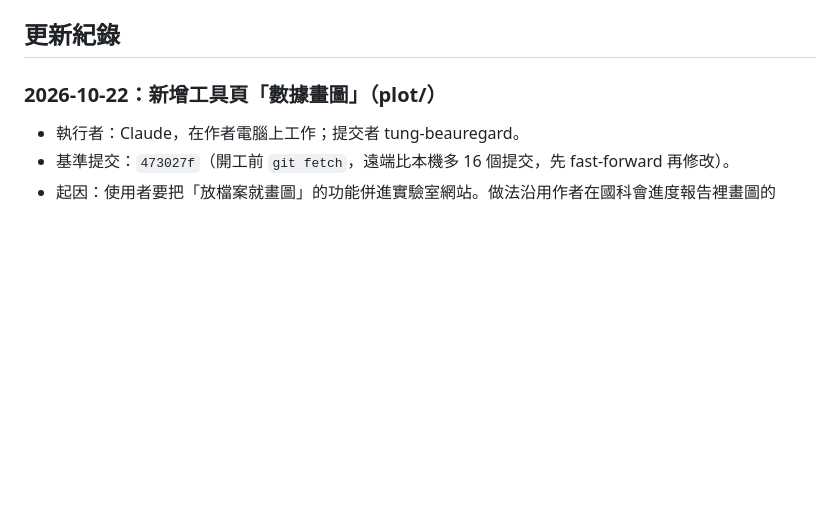
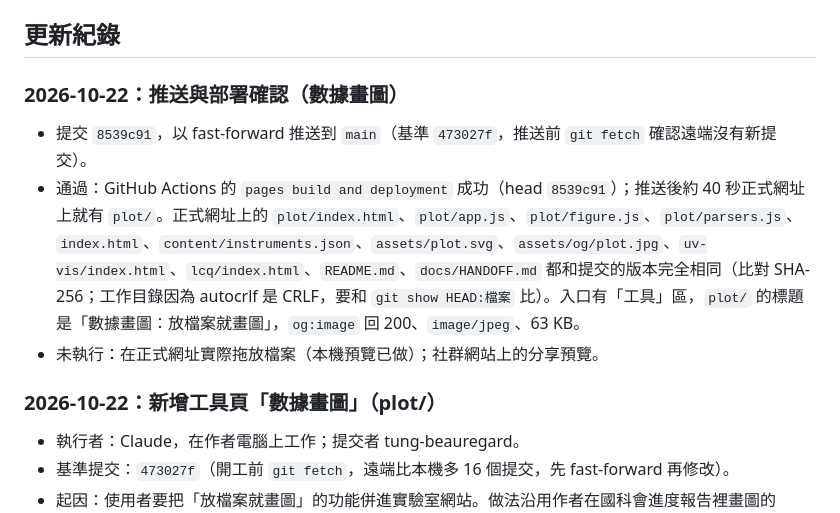
Before and after one commit to Tung-Beauregard/instrument-principles, a Markdown page: docs/HANDOFF.md, the part around the change. Rendered like a GitHub page; blank space fills up the shorter version.

Commit message:
交接紀錄:數據畫圖的推送與部署確認
Co-Authored-By: Claude Fable 5.1 <noreply@anthropic.com>

```diff
--- a/docs/HANDOFF.md
+++ b/docs/HANDOFF.md
@@ -34,6 +34,12 @@
 - 數據畫圖：在 PowerPoint 實際插入下載的 SVG 並「轉換成圖案」看一次；拿更多儀器檔案（實際的 TGA.xlsx、其他批次的 LCQ .RAW、Safari 與 Firefox）試。
 
 ## 更新紀錄
+
+### 2026-10-22：推送與部署確認（數據畫圖）
+
+- 提交 `8539c91`，以 fast-forward 推送到 `main`（基準 `473027f`，推送前 `git fetch` 確認遠端沒有新提交）。
+- 通過：GitHub Actions 的 `pages build and deployment` 成功（head `8539c91`）；推送後約 40 秒正式網址上就有 `plot/`。正式網址上的 `plot/index.html`、`plot/app.js`、`plot/figure.js`、`plot/parsers.js`、`index.html`、`content/instruments.json`、`assets/plot.svg`、`assets/og/plot.jpg`、`uv-vis/index.html`、`lcq/index.html`、`README.md`、`docs/HANDOFF.md` 都和提交的版本完全相同（比對 SHA-256；工作目錄因為 autocrlf 是 CRLF，要和 `git show HEAD:檔案` 比）。入口有「工具」區，`plot/` 的標題是「數據畫圖：放檔案就畫圖」，`og:image` 回 200、`image/jpeg`、63 KB。
+- 未執行：在正式網址實際拖放檔案（本機預覽已做）；社群網站上的分享預覽。
 
 ### 2026-10-22：新增工具頁「數據畫圖」（plot/）
 
```
